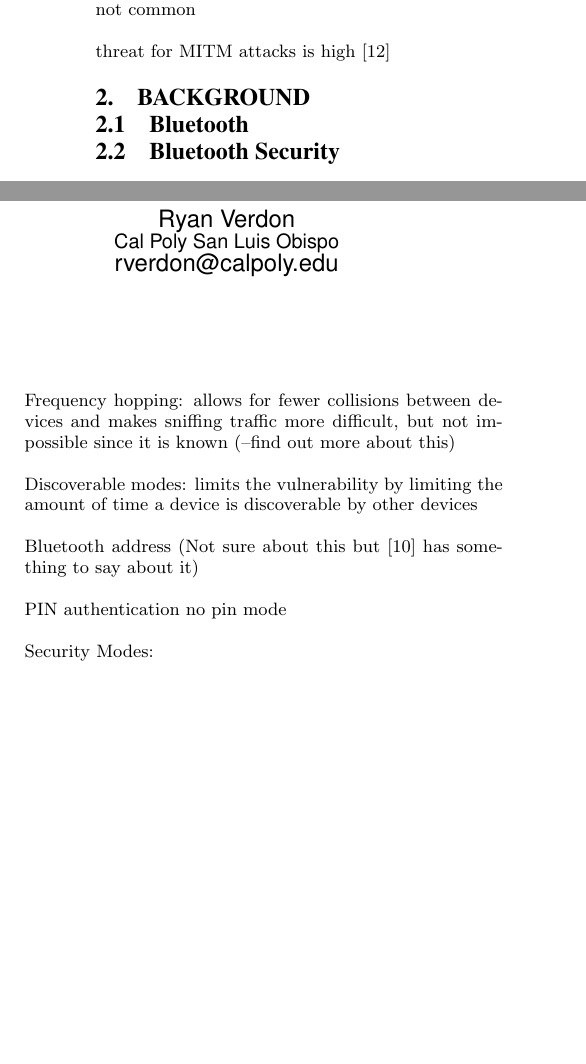
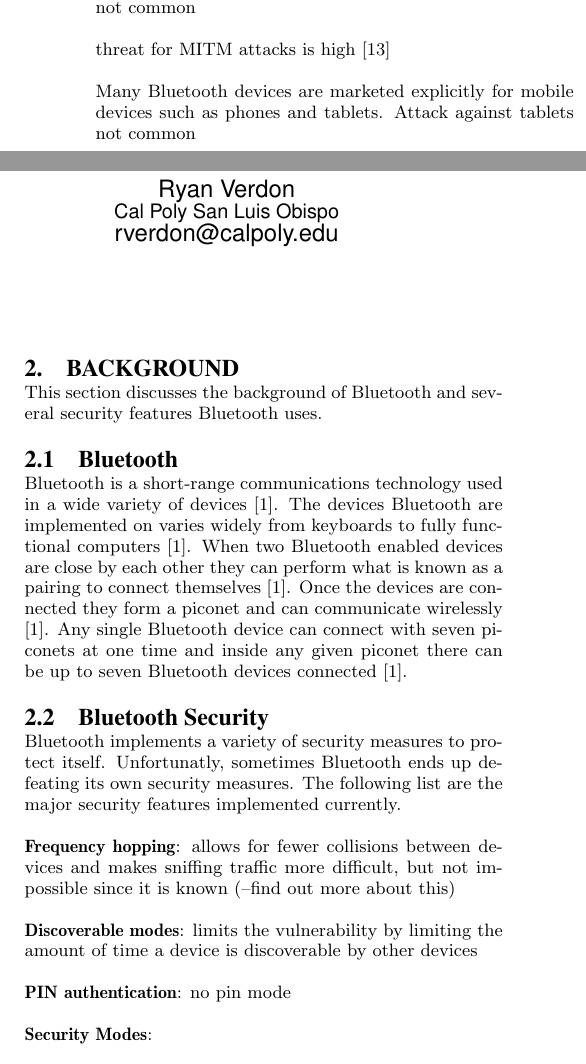
Before and after one commit to TheAlbatross279/BTBandit, a LaTeX paper (final_paper/paper.tex): two parts of the columns of page 1 of 4, joined at a grey line, cut so that both start at the same text, the shorter picture padded with empty space. Compiled offline with pdfLaTeX.

Commit message:
added bluetooth background

```diff
--- a/final_paper/paper.tex
+++ b/final_paper/paper.tex
@@ -35,19 +35,26 @@ Attack against tablets not common
 
 threat for MITM attacks is high \cite{sandhya2012analysis}
 
+Many Bluetooth devices are marketed explicitly for mobile devices such as phones and tablets.
+Attack against tablets not common
+
 \section{Background}
+This section discusses the background of Bluetooth and several security features Bluetooth uses.
+
 \subsection{Bluetooth}
+Bluetooth is a short-range communications technology used in a wide variety of devices \cite{bluetooth}. The devices Bluetooth are implemented on varies widely from keyboards to fully functional computers \cite{bluetooth}. When two Bluetooth enabled devices are close by each other they can perform what is known as a pairing to connect themselves \cite{bluetooth}. Once the devices are connected they form a piconet and can communicate wirelessly \cite{bluetooth}. Any single Bluetooth device can connect with seven piconets at one time and inside any given piconet there can be up to seven Bluetooth devices connected \cite{bluetooth}.
+
 \subsection{Bluetooth Security}
-Frequency hopping: allows for fewer collisions between devices and makes sniffing traffic more difficult, but not impossible since it is known (--find out more about this)
+Bluetooth implements a variety of security measures to protect itself. Unfortunatly, sometimes Bluetooth ends up defeating its own security measures. The following list are the major security features implemented currently.
 
-Discoverable modes: limits the vulnerability by limiting the amount of time a device is discoverable by other devices
+\textbf{Frequency hopping}: allows for fewer collisions between devices and makes sniffing traffic more difficult, but not impossible since it is known (--find out more about this)
 
-Bluetooth address (Not sure about this but \cite{ma2007keystroke} has something to say about it)
+\textbf{Discoverable modes}: limits the vulnerability by limiting the amount of time a device is discoverable by other devices
 
-PIN authentication
+\textbf{PIN authentication}:
 no pin mode
 
-Security Modes:
+\textbf{Security Modes}:
 \begin{enumerate}
 \item Mode 1 no security or encryption
 \item Mode 2 no security until channel is established on L2CAP level (software)
```
Also changed, not shown: final_paper/refs.bib (+8 -0 lines).
